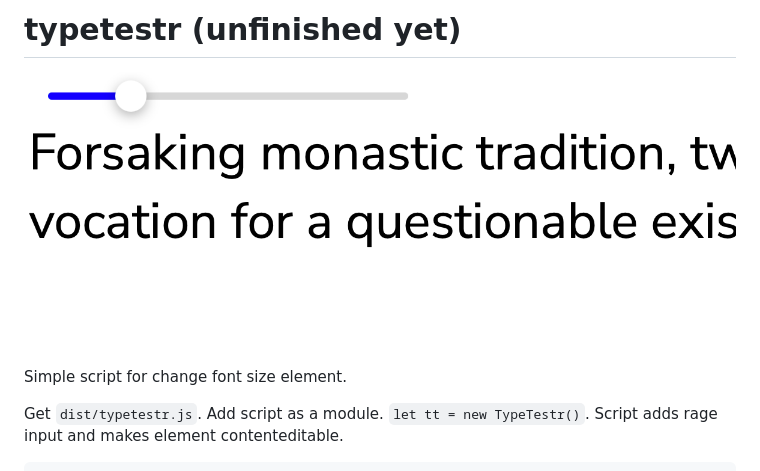
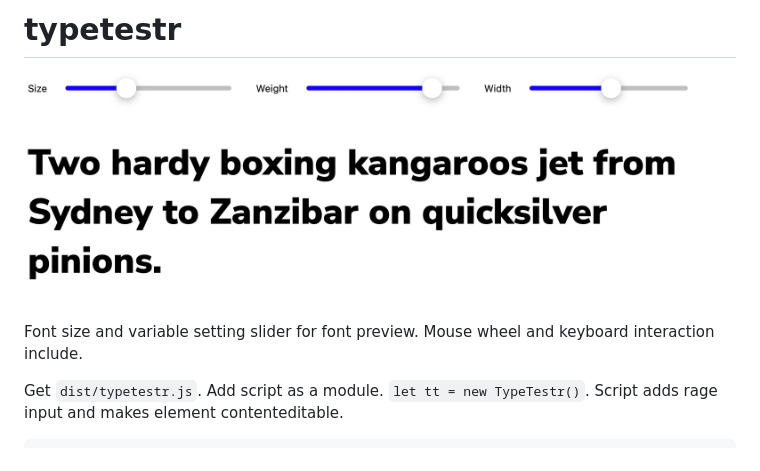
Before and after one commit to agasyanc/typetestr, a Markdown page: README.md, the part around the change printed below. Rendered like a GitHub page; pictures changed too: test.png.

Commit message:
0.2.0 variable axis

```diff
--- a/README.md
+++ b/README.md
@@ -1,8 +1,8 @@
-# typetestr (unfinished yet)
+# typetestr
 
 ![testr illustraition](test.png)
 
-Simple script for change font size element.
+Font size and variable setting slider for font preview. Mouse wheel and keyboard interaction include.
 
 Get `dist/typetestr.js`. Add script as a module. `let tt = new TypeTestr()`. Script adds rage input and makes element contenteditable.
 
```
Also changed, not shown: other parts of README.md (+5 -1 lines), test.gif (deleted), 9 other files.
